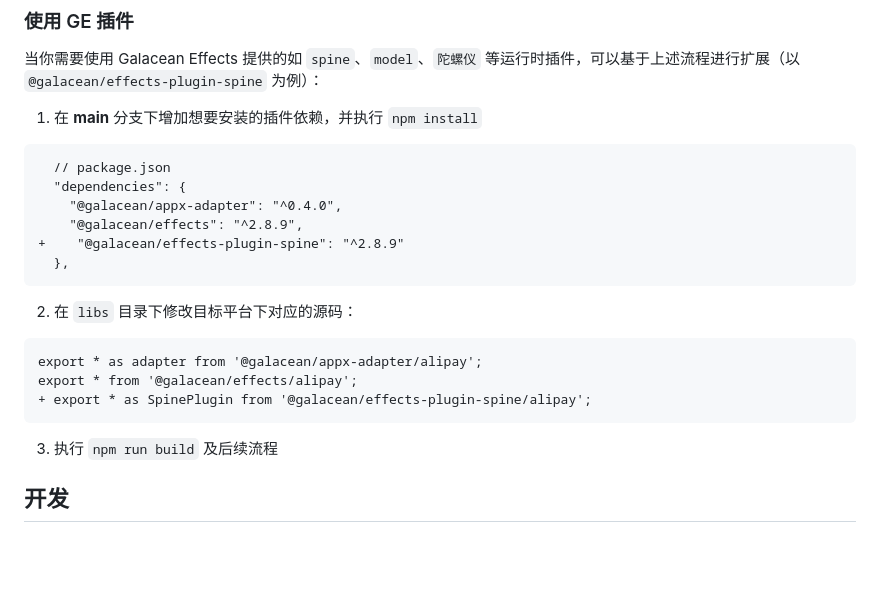
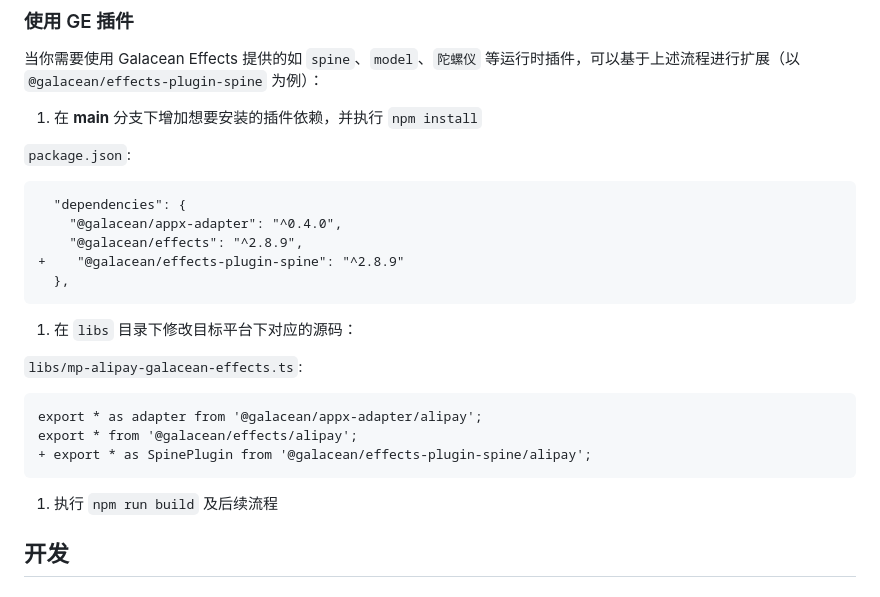
Before and after one commit to galacean/effects-miniprogram-demo, a Markdown page: README.md, the part around the change. Drawn GitHub-style; blank space fills up the shorter version.

Commit message:
chore: update README.md

````diff
--- a/README.md
+++ b/README.md
@@ -45,8 +45,9 @@ const canvas = await adapter.registerCanvas({ id: '#J-webglCanvas' });
 
 1. 在 **main** 分支下增加想要安装的插件依赖，并执行 `npm install`
 
+`package.json`:
+
 ```diff
-  // package.json
   "dependencies": {
     "@galacean/appx-adapter": "^0.4.0",
     "@galacean/effects": "^2.8.9",
@@ -54,7 +55,9 @@ const canvas = await adapter.registerCanvas({ id: '#J-webglCanvas' });
   },
 ```
 
-2. 在 `libs` 目录下修改目标平台下对应的源码：
+1. 在 `libs` 目录下修改目标平台下对应的源码：
+
+`libs/mp-alipay-galacean-effects.ts`:
 
 ```diff
 export * as adapter from '@galacean/appx-adapter/alipay';
@@ -62,7 +65,7 @@ export * from '@galacean/effects/alipay';
 + export * as SpinePlugin from '@galacean/effects-plugin-spine/alipay';
 ```
 
-3. 执行 `npm run build` 及后续流程
+1. 执行 `npm run build` 及后续流程
 
 ## 开发
 
````
